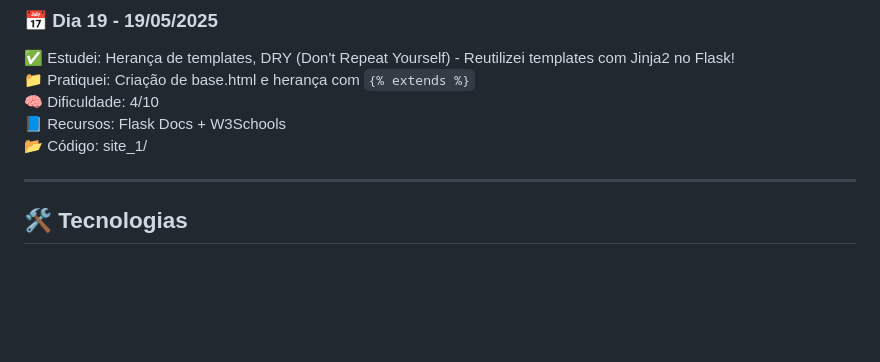
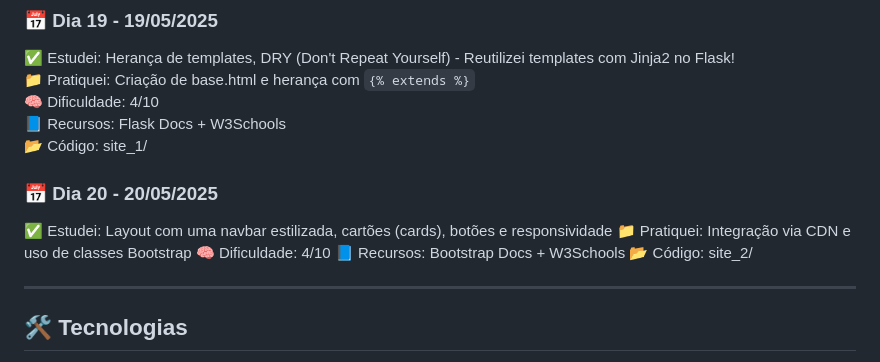
Before and after one commit to Igor3Rodrigues/100-days-python-fullstack, a Markdown page: README.md, the part around the change. Rendered like a GitHub page; blank space fills up the shorter version.

```diff
--- a/README.md
+++ b/README.md
@@ -189,6 +189,14 @@ Estudar e praticar desenvolvimento Full Stack com foco em Python, realizando ati
 📘 Recursos: Flask Docs + W3Schools<br>
 📂 Código: site_1/
 
+### 📅 Dia 20 - 20/05/2025
+
+✅ Estudei: Layout com uma navbar estilizada, cartões (cards), botões e responsividade
+📁 Pratiquei: Integração via CDN e uso de classes Bootstrap
+🧠 Dificuldade: 4/10
+📘 Recursos: Bootstrap Docs + W3Schools
+📂 Código: site_2/
+
 ---
 
 ## 🛠️ Tecnologias
```
